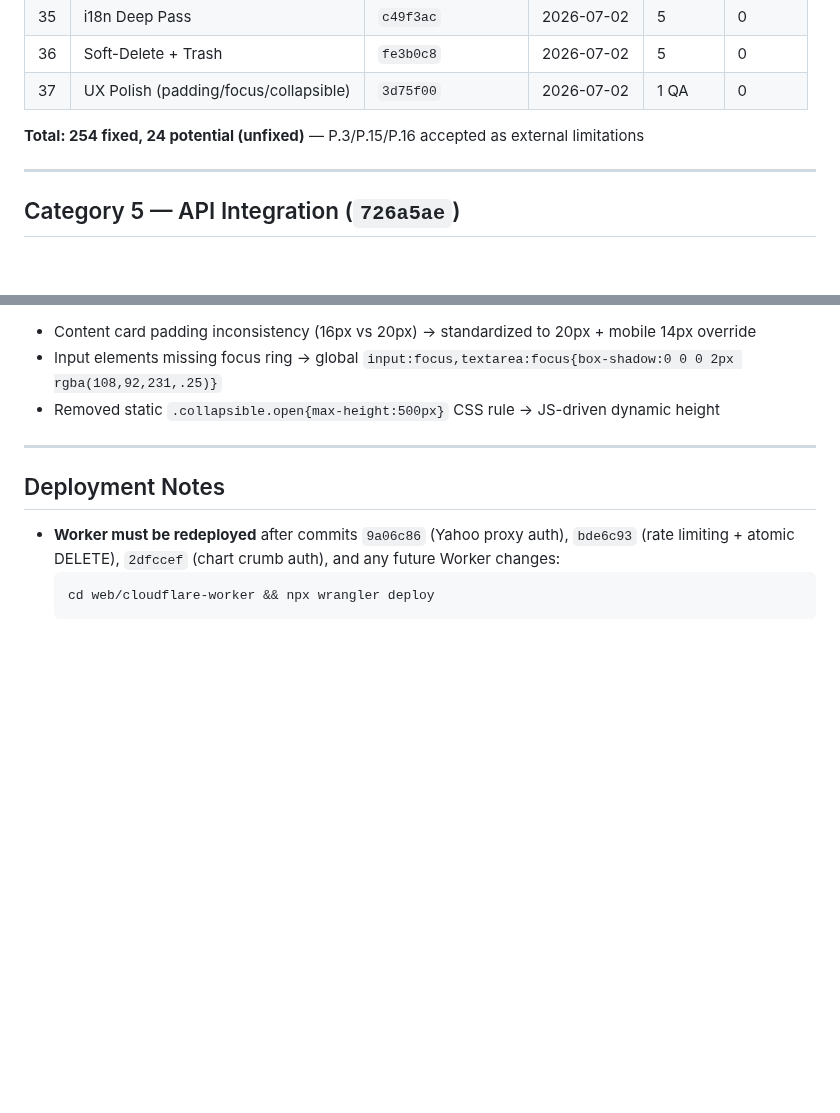
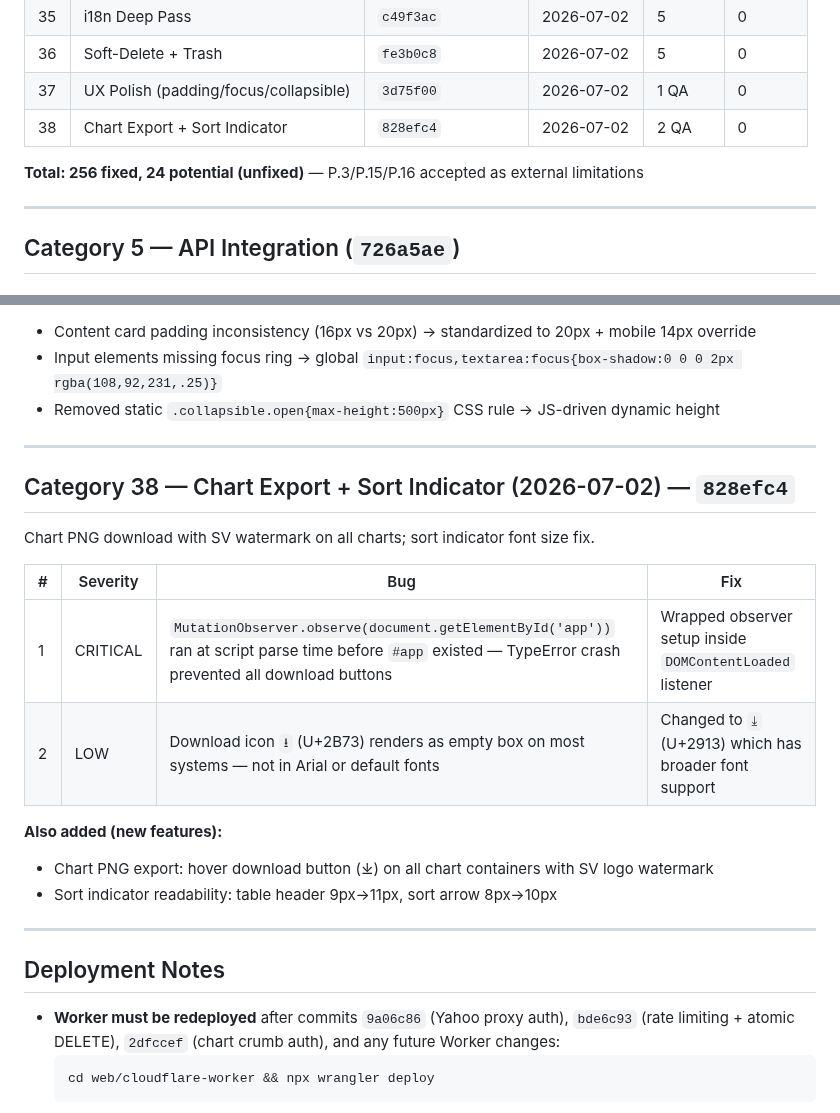
Before and after one commit to industriestitus/stratos-ventures, a Markdown page: docs/BUG-HISTORY.md, 2 parts joined by grey strips. Rendered like a GitHub page; blank space fills up the shorter version.

Commit message:
Update docs: BUG-HISTORY cat 38, ROADMAP chart export checkbox
Co-Authored-By: Claude Opus 4.6 <noreply@anthropic.com>

```diff
--- a/docs/BUG-HISTORY.md
+++ b/docs/BUG-HISTORY.md
@@ -44,8 +44,9 @@ Comprehensive log of all bugs found and fixed during QA audits. Organized by aud
 | 35 | i18n Deep Pass | `c49f3ac` | 2026-07-02 | 5 | 0 |
 | 36 | Soft-Delete + Trash | `fe3b0c8` | 2026-07-02 | 5 | 0 |
 | 37 | UX Polish (padding/focus/collapsible) | `3d75f00` | 2026-07-02 | 1 QA | 0 |
+| 38 | Chart Export + Sort Indicator | `828efc4` | 2026-07-02 | 2 QA | 0 |
 
-**Total: 254 fixed, 24 potential (unfixed)** — P.3/P.15/P.16 accepted as external limitations
+**Total: 256 fixed, 24 potential (unfixed)** — P.3/P.15/P.16 accepted as external limitations
 
 ---
 
@@ -891,6 +892,21 @@ Three UX consistency fixes: card padding standardization, global input focus rin
 
 ---
 
+## Category 38 — Chart Export + Sort Indicator (2026-07-02) — `828efc4`
+
+Chart PNG download with SV watermark on all charts; sort indicator font size fix.
+
+| # | Severity | Bug | Fix |
+|---|----------|-----|-----|
+| 1 | CRITICAL | `MutationObserver.observe(document.getElementById('app'))` ran at script parse time before `#app` existed — TypeError crash prevented all download buttons | Wrapped observer setup inside `DOMContentLoaded` listener |
+| 2 | LOW | Download icon `⭳` (U+2B73) renders as empty box on most systems — not in Arial or default fonts | Changed to `⤓` (U+2913) which has broader font support |
+
+**Also added (new features):**
+- Chart PNG export: hover download button (⤓) on all chart containers with SV logo watermark
+- Sort indicator readability: table header 9px→11px, sort arrow 8px→10px
+
+---
+
 ## Deployment Notes
 
 - **Worker must be redeployed** after commits `9a06c86` (Yahoo proxy auth), `bde6c93` (rate limiting + atomic DELETE), `2dfccef` (chart crumb auth), and any future Worker changes:
```
Also changed, not shown: docs/ROADMAP.md (+1 -0 lines).
